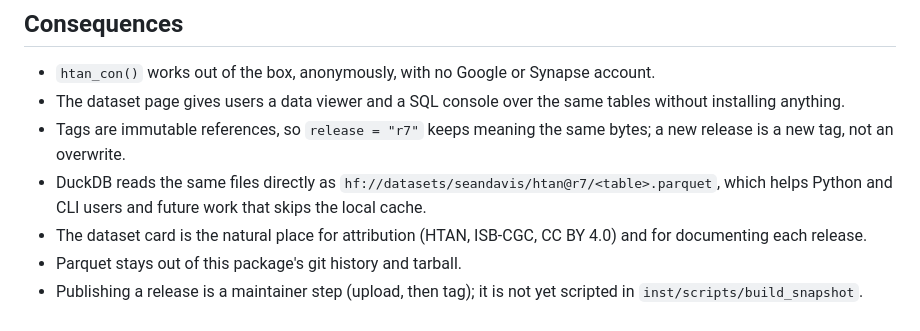
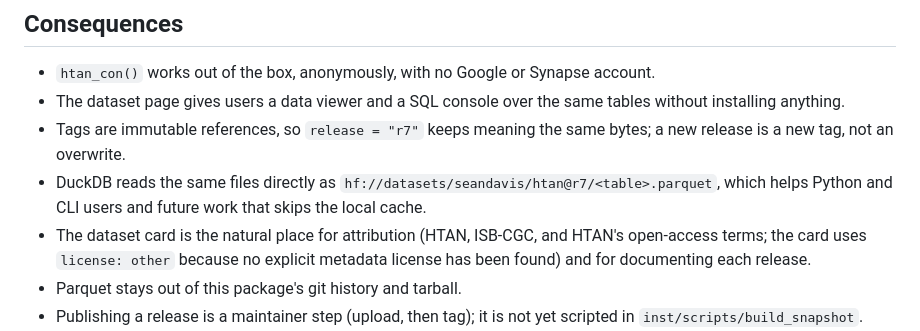
Before and after one commit to BiocStaging/HTAN, a Markdown page: adr/0003-hugging-face-hosting.md, the part around the change. Rendered like a GitHub page.

```diff
--- a/adr/0003-hugging-face-hosting.md
+++ b/adr/0003-hugging-face-hosting.md
@@ -45,7 +45,8 @@ GitHub release of a companion package, and a Hugging Face dataset.
   `hf://datasets/seandavis/htan@r7/<table>.parquet`, which helps Python and
   CLI users and future work that skips the local cache.
 - The dataset card is the natural place for attribution (HTAN, ISB-CGC,
-  CC BY 4.0) and for documenting each release.
+  and HTAN's open-access terms; the card uses `license: other` because no
+  explicit metadata license has been found) and for documenting each release.
 - Parquet stays out of this package's git history and tarball.
 - Publishing a release is a maintainer step (upload, then tag); it is not yet
   scripted in `inst/scripts/build_snapshot`.
```
Also changed, not shown: adr/0001-parquet-snapshot-duckdb.md (+5 -2 lines).
